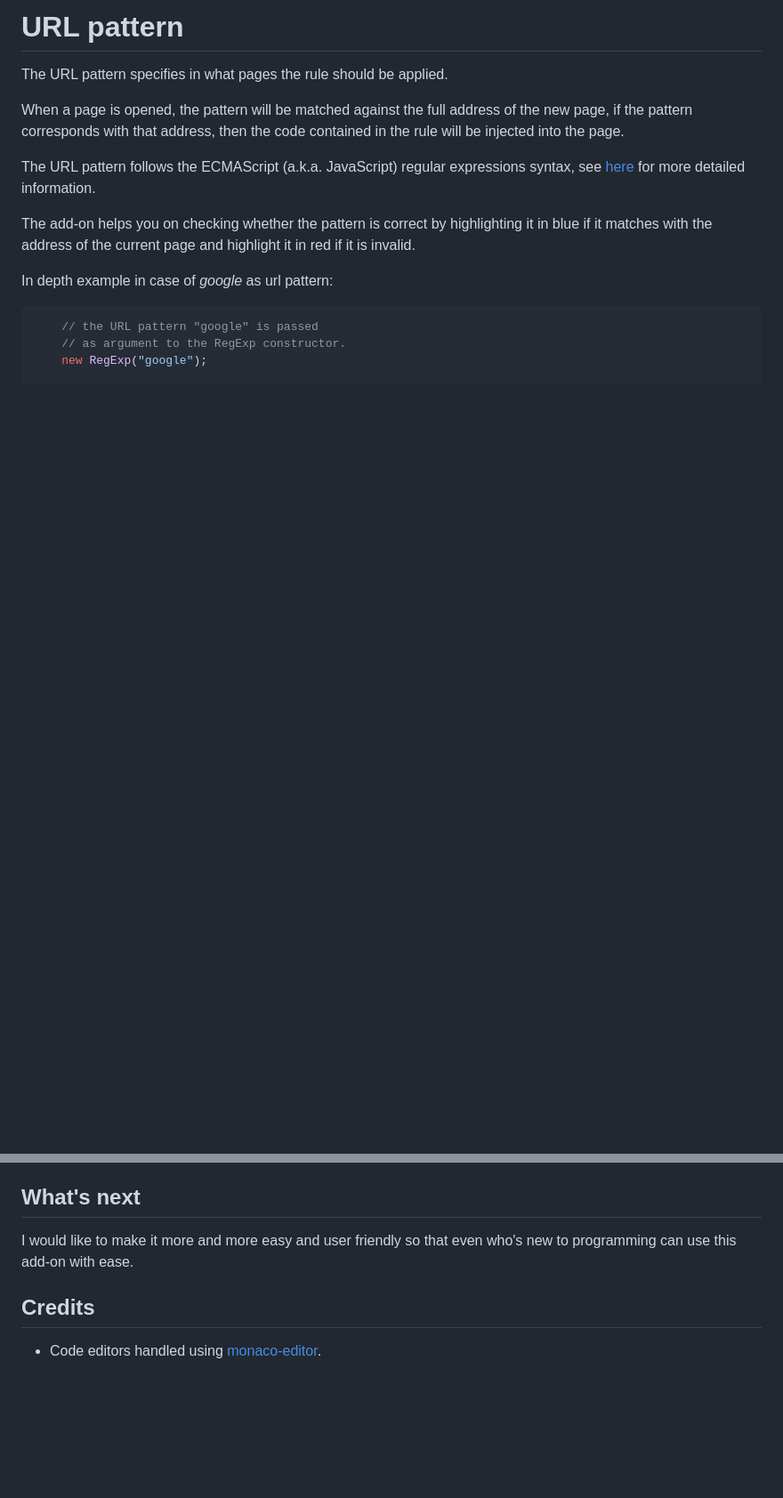
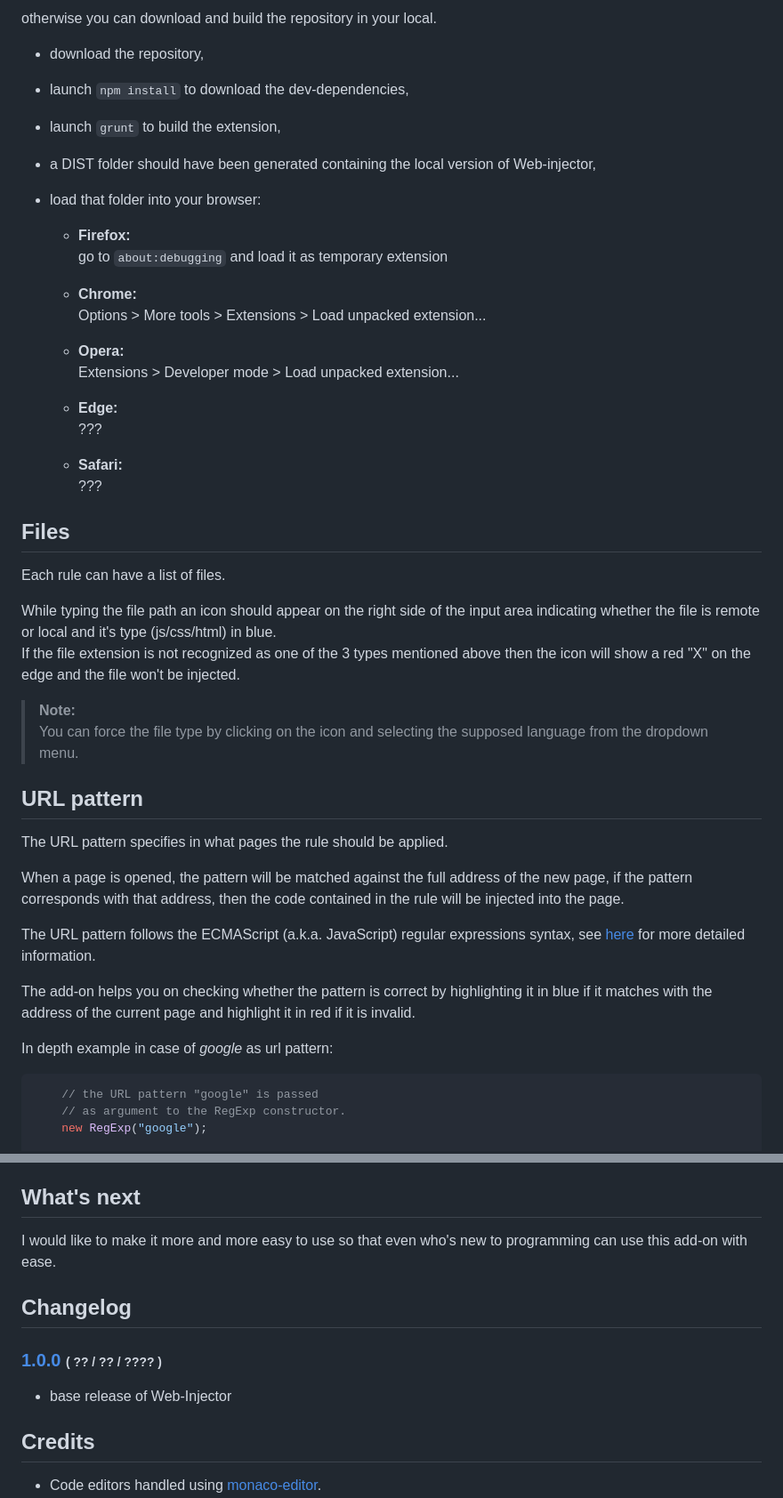
Before and after one commit to Lor-Saba/Code-Injector, a Markdown page: README.md, 2 parts joined by grey strips. Shown: that part at 89% size. Rendered like a GitHub page; blank space fills up the shorter version.

```diff
--- a/README.md
+++ b/README.md
@@ -65,5 +66,39 @@ You can find and install this extension from the browsers store pages:
 
-# URL pattern
+otherwise you can download and build the repository in your local.
+
+- download the repository,
+- launch `npm install` to download the dev-dependencies,
+- launch `grunt` to build the extension,
+- a DIST folder should have been generated containing the local version of Web-injector,
+- load that folder into your browser:
+
+  - **Firefox:**
+  go to `about:debugging` and load it as temporary extension
+
+  - **Chrome:**
+  Options > More tools > Extensions > Load unpacked extension...
+
+  - **Opera:**
+  Extensions > Developer mode > Load unpacked extension...
+
+  - **Edge:**
+  ???
+
+  - **Safari:**
+  ???
+
+
+## Files
+
+Each rule can have a list of files.
+
+While typing the file path an icon should appear on the right side of the input area indicating whether the file is remote or local and it's type (js/css/html) in blue.
+If the file extension is not recognized as one of the 3 types mentioned above then the icon will show a red "X" on the edge and the file won't be injected.
+
+>**Note:**
+>You can force the file type by clicking on the icon and selecting the supposed language from the dropdown menu.
+
+## URL pattern
 
 The URL pattern specifies in what pages the rule should be applied.
 
@@ -95,7 +130,12 @@ In depth example in case of *google* as url pattern:
 
 ## What's next
 
-I would like to make it more and more easy and user friendly so that even who's new to programming can use this add-on with ease.
+I would like to make it more and more easy to use so that even who's new to programming can use this add-on with ease.
+
+## Changelog
+
+### **[1.0.0]()**  <small><small>( ?? / ?? / ???? )</small></small>
+* base release of Web-Injector
 
 ## Credits
 
```
Also changed, not shown: other parts of README.md (+24 -23 lines), readme/chrome.png (added), readme/edge.png (added), readme/firefox.png (added), readme/opera.png (added), readme/safari.png (added), 6 other files.
